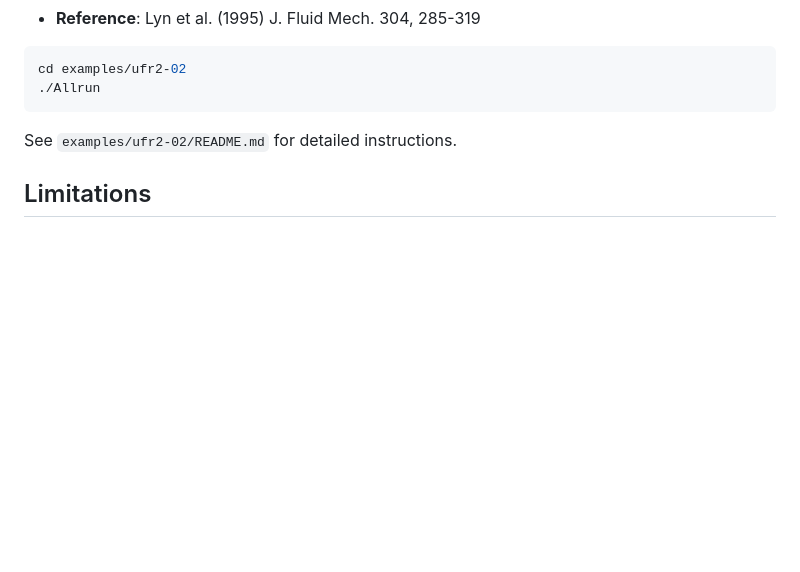
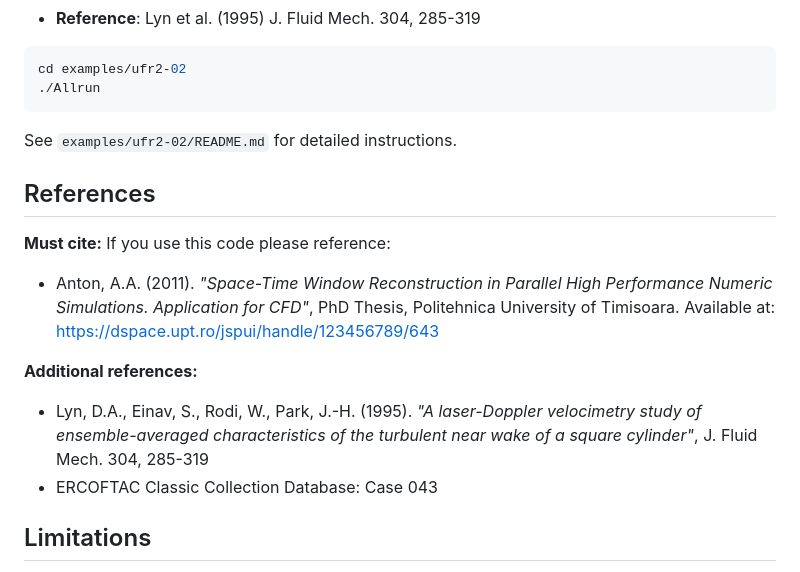
Before and after one commit to cherubimro/openfoam-spaceTimeWindow, a Markdown page: README.md, the part around the change. Drawn GitHub-style; blank space fills up the shorter version.

Commit message:
Add References section with citation requirement

```diff
--- a/README.md
+++ b/README.md
@@ -279,6 +279,16 @@ cd examples/ufr2-02
 
 See `examples/ufr2-02/README.md` for detailed instructions.
 
+## References
+
+**Must cite:**
+If you use this code please reference:
+- Anton, A.A. (2011). *"Space-Time Window Reconstruction in Parallel High Performance Numeric Simulations. Application for CFD"*, PhD Thesis, Politehnica University of Timisoara. Available at: https://dspace.upt.ro/jspui/handle/123456789/643
+
+**Additional references:**
+- Lyn, D.A., Einav, S., Rodi, W., Park, J.-H. (1995). *"A laser-Doppler velocimetry study of ensemble-averaged characteristics of the turbulent near wake of a square cylinder"*, J. Fluid Mech. 304, 285-319
+- ERCOFTAC Classic Collection Database: Case 043
+
 ## Limitations
 
 - Parallel execution not supported for extraction (run on reconstructed case)
```
